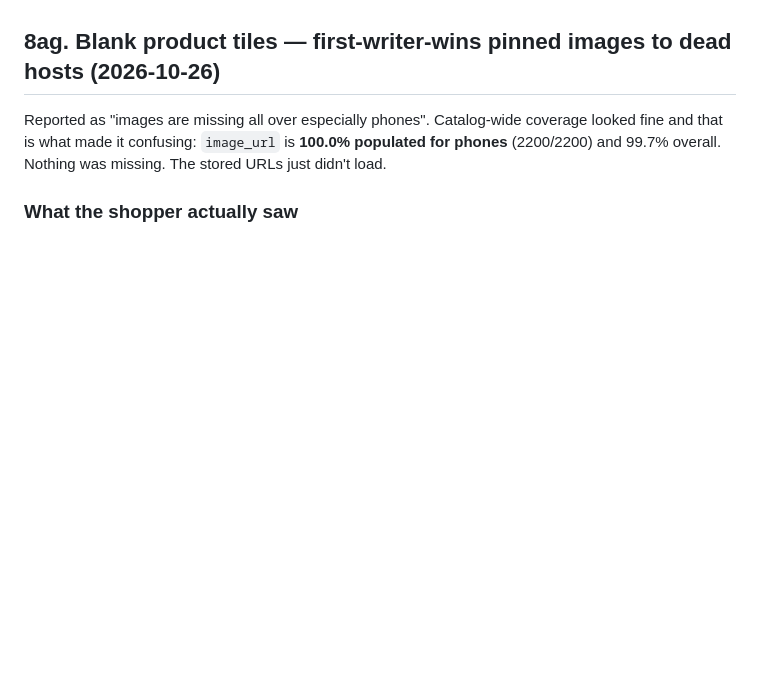
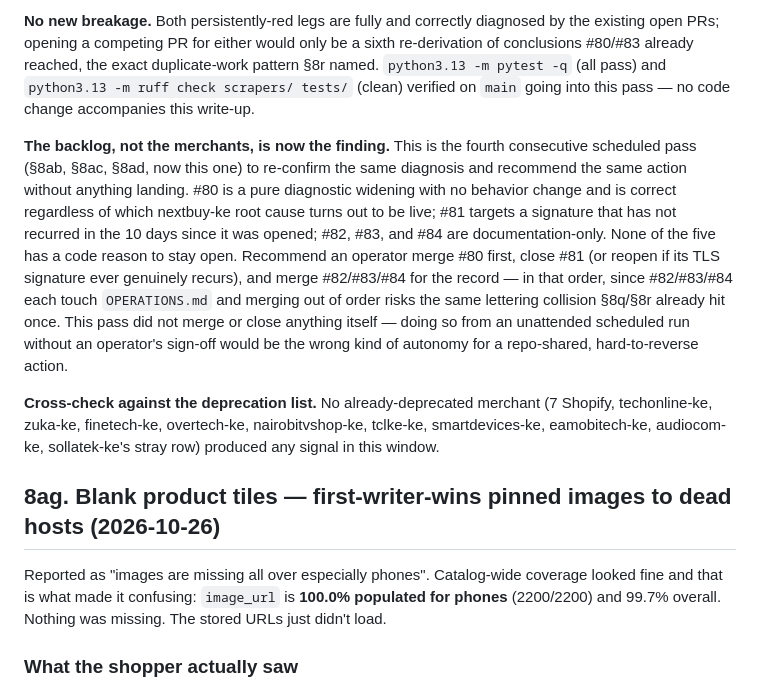
Before and after one commit to WambuaSimon/pricekenya, a Markdown page: OPERATIONS.md, the part around one of its changes. GitHub-like rendering; blank space fills up the shorter version.

```diff
--- a/OPERATIONS.md
+++ b/OPERATIONS.md
@@ -921,3 +956,30 @@ sollatek-ke's stray row) produced any signal in this window.
+**No new breakage.** Both persistently-red legs are fully and correctly
+diagnosed by the existing open PRs; opening a competing PR for either would
+only be a sixth re-derivation of conclusions #80/#83 already reached, the
+exact duplicate-work pattern §8r named. `python3.13 -m pytest -q` (all pass)
+and `python3.13 -m ruff check scrapers/ tests/` (clean) verified on `main`
+going into this pass — no code change accompanies this write-up.
+
+**The backlog, not the merchants, is now the finding.** This is the fourth
+consecutive scheduled pass (§8ab, §8ac, §8ad, now this one) to re-confirm
+the same diagnosis and recommend the same action without anything landing.
+#80 is a pure diagnostic widening with no behavior change and is correct
+regardless of which nextbuy-ke root cause turns out to be live; #81 targets
+a signature that has not recurred in the 10 days since it was opened; #82,
+#83, and #84 are documentation-only. None of the five has a code reason to
+stay open. Recommend an operator merge #80 first, close #81 (or reopen if
+its TLS signature ever genuinely recurs), and merge #82/#83/#84 for the
+record — in that order, since #82/#83/#84 each touch `OPERATIONS.md` and
+merging out of order risks the same lettering collision §8q/§8r already hit
+once. This pass did not merge or close anything itself — doing so from an
+unattended scheduled run without an operator's sign-off would be the wrong
+kind of autonomy for a repo-shared, hard-to-reverse action.
+
+**Cross-check against the deprecation list.** No already-deprecated merchant
+(7 Shopify, techonline-ke, zuka-ke, finetech-ke, overtech-ke,
+nairobitvshop-ke, tclke-ke, smartdevices-ke, eamobitech-ke, audiocom-ke,
+sollatek-ke's stray row) produced any signal in this window.
+
 <!-- 8aa is intentionally absent: it is PR #81's slot, left unmerged
      because 8ac/8ad/8ae each found zero recurrence of the signature it
      fixes. 8ag follows 8af because this section was written on
```
Also changed, not shown: other parts of OPERATIONS.md (+35 -0 lines).
